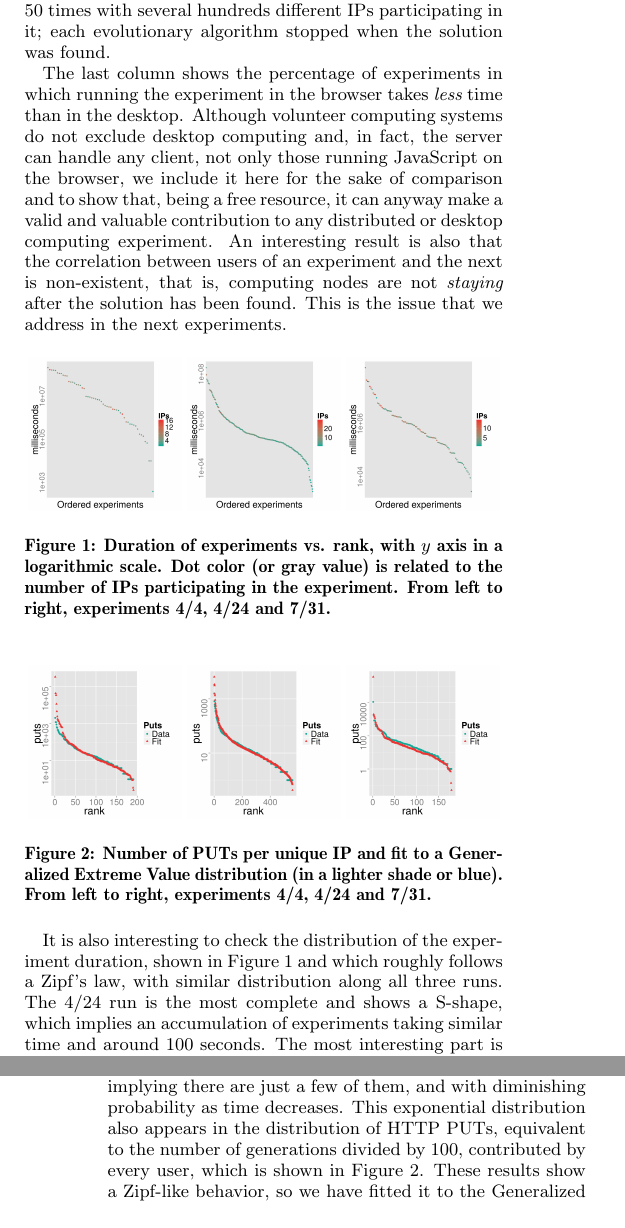
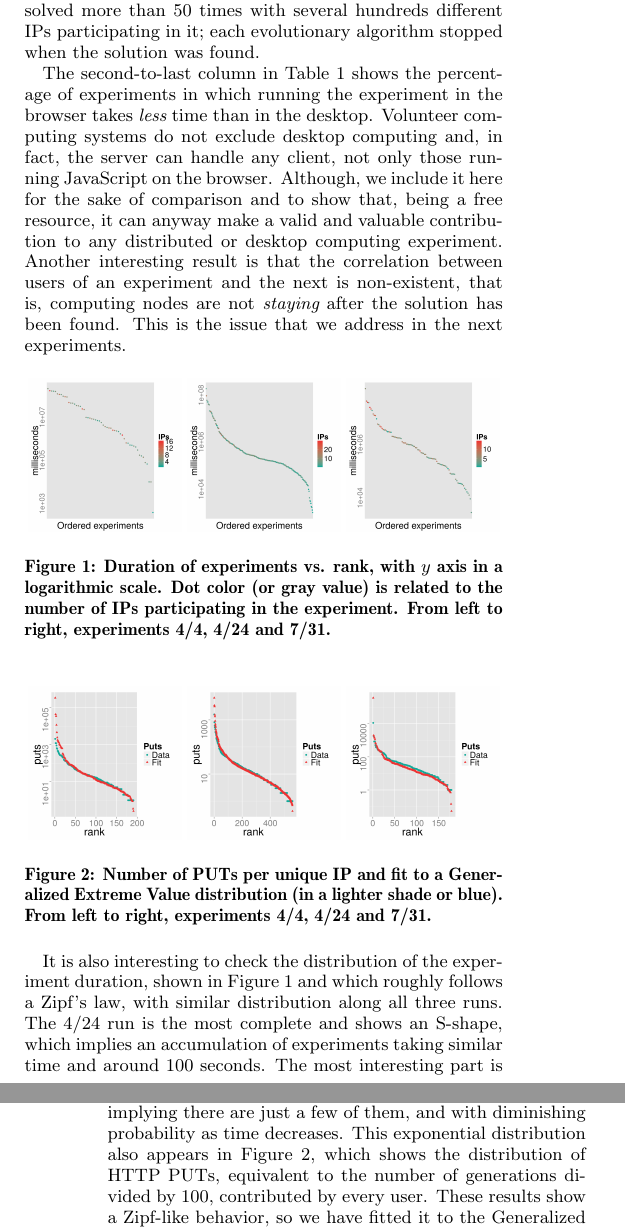
Before and after one commit to JJ/modeling-volunteer-computing, a LaTeX paper (GECCO/volunteer-clouds-gecco16.tex): two parts of the columns of pages 3 and 4 of 8, joined at a grey line, cut so that both start at the same text. Compiled offline with pdfLaTeX.

Commit message:
Some more changes

```diff
--- a/GECCO/volunteer-clouds-gecco16.tex
+++ b/GECCO/volunteer-clouds-gecco16.tex
@@ -564,9 +564,9 @@ staying there for a while.
 
 
 Initial tests with an evolutionary algorithm solving the 40-Trap
-problem were set up using the free PaaS OpenShift; they are described in
-Table \ref{tab:summary:os}. In general, every tests took several
-days and during it the problem was solved more than 50 times with
+problem were set up using the free PaaS OpenShift; the results are described in
+Table \ref{tab:summary:os}. In general, every test took several
+days and during its performance the problem was solved more than 50 times with
 several hundreds different IPs participating in it; each
 evolutionary algorithm stopped when the solution was found.
 %
@@ -587,14 +587,14 @@ Date & Experiments &\#IPs &\#IPs &  \#IPs & Time (s) &  \#PUTs & $<$ 69s & $<$ 3
 \end{table*}
 %
 
-The last column shows the percentage of experiments in which running the
+The second-to-last column in Table \ref{tab:summary:os} shows the percentage of experiments in which running the
 experiment in the browser takes {\em less} time than in the
-desktop. Although volunteer computing systems do not exclude desktop
+desktop. Volunteer computing systems do not exclude desktop
 computing and, in fact, the server can handle any client, not only
-those running JavaScript on the browser, we include it here for the
+those running JavaScript on the browser. Although, we include it here for the
 sake of comparison and to show that, being a free resource, it can
 anyway make a valid and valuable contribution to any distributed or
-desktop computing experiment. An interesting result is also that the
+desktop computing experiment. Another interesting result is that the
 correlation between users of an experiment and the next is
 non-existent, that is, computing nodes are not {\em
   staying} after the solution has been found. This is the issue that we
@@ -665,17 +665,16 @@ address in the next experiments.
 It is also interesting to check the distribution of the experiment
 duration, shown in Figure \ref{fig:zipf:os} and which roughly follows
 a Zipf's law, with similar distribution along all three runs. The 4/24
-run is the most complete and shows a S-shape, which implies an
+run is the most complete and shows an S-shape, which implies an
 accumulation of experiments taking similar time and around 100
 seconds. The most interesting part is the {\em tail}, which shows how
 many experiments took a desirable amount of time, of the order of
 10 seconds, and which appears in all three graphs. As it can be seen,
 it sharply drops implying there are
 just a few of them, and with diminishing probability as time
-decreases. This exponential distribution also appears in the
+decreases. This exponential distribution also appears in Figure \ref{fig:puts:os}, which shows the
 distribution of HTTP PUTs, equivalent to the number of
-generations divided by 100, contributed by every user, which is shown
-in Figure \ref{fig:puts:os}. These results show a Zipf-like behavior,
+generations divided by 100, contributed by every user. These results show a Zipf-like behavior,
 so we have fitted it to the Generalized Extreme Value distribution,
 with the resulting parameters shown in Table \ref{tab:puts:os}.
 %
```
